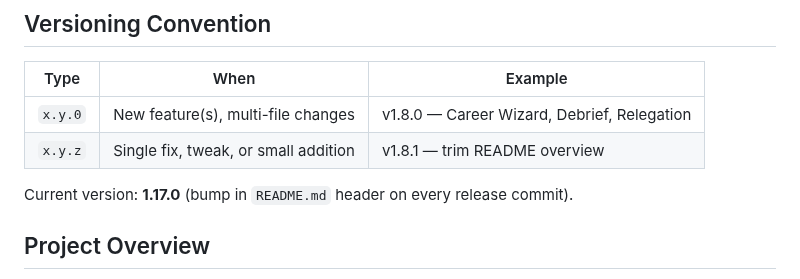
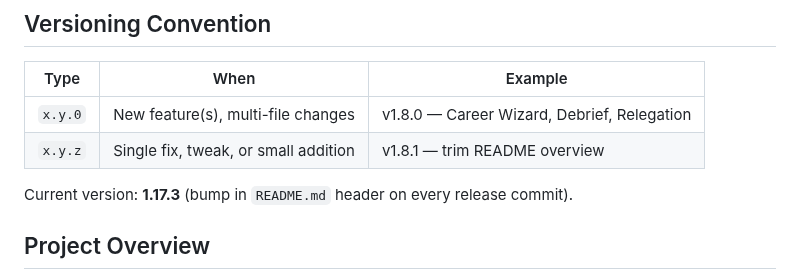
Before and after one commit to corveck79/ac-career-manager, a Markdown page: CLAUDE.md, the part around the change. Rendered like a GitHub page.

```diff
--- a/CLAUDE.md
+++ b/CLAUDE.md
@@ -7,7 +7,7 @@
 | `x.y.0` | New feature(s), multi-file changes | v1.8.0 — Career Wizard, Debrief, Relegation |
 | `x.y.z` | Single fix, tweak, or small addition | v1.8.1 — trim README overview |
 
-Current version: **1.17.0** (bump in `README.md` header on every release commit).
+Current version: **1.17.3** (bump in `README.md` header on every release commit).
 
 ## Project Overview
 
```
Also changed, not shown: README.md (+1 -1 lines).
